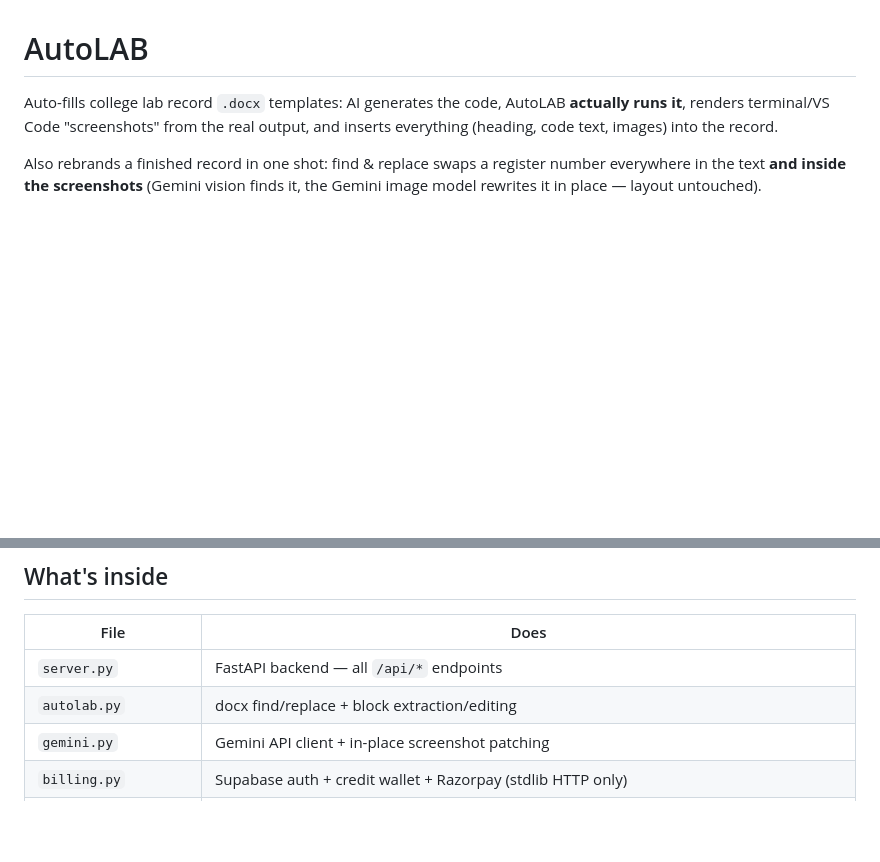
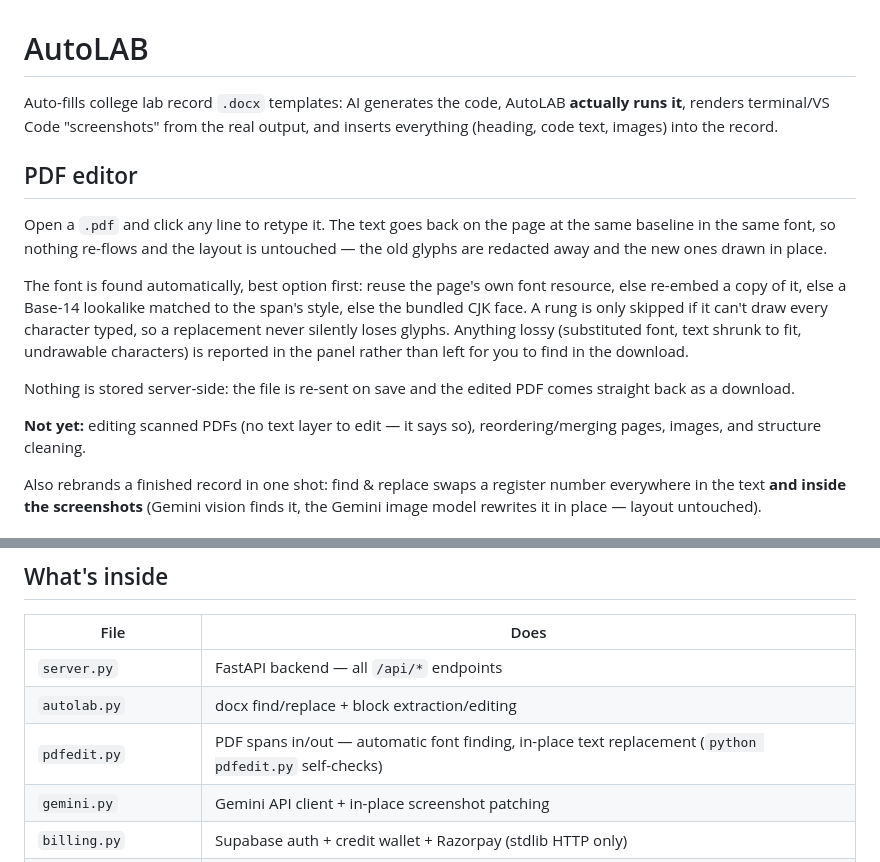
Before and after one commit to Kukyos/Fucklabwork, a Markdown page: README.md, 2 parts joined by grey strips. GitHub-like rendering; blank space fills up the shorter version.

Commit message:
README: document the PDF editor, including what it does not do yet
Co-Authored-By: Claude Opus 5 <noreply@anthropic.com>
Claude-Session: https://claude.ai/code/session_01JyCu7Rox1zrFSTBe6t5jvc

```diff
--- a/README.md
+++ b/README.md
@@ -3,6 +3,25 @@
 Auto-fills college lab record `.docx` templates: AI generates the code, AutoLAB
 **actually runs it**, renders terminal/VS Code "screenshots" from the real
 output, and inserts everything (heading, code text, images) into the record.
+
+## PDF editor
+
+Open a `.pdf` and click any line to retype it. The text goes back on the page
+at the same baseline in the same font, so nothing re-flows and the layout is
+untouched — the old glyphs are redacted away and the new ones drawn in place.
+
+The font is found automatically, best option first: reuse the page's own font
+resource, else re-embed a copy of it, else a Base-14 lookalike matched to the
+span's style, else the bundled CJK face. A rung is only skipped if it can't
+draw every character typed, so a replacement never silently loses glyphs.
+Anything lossy (substituted font, text shrunk to fit, undrawable characters)
+is reported in the panel rather than left for you to find in the download.
+
+Nothing is stored server-side: the file is re-sent on save and the edited PDF
+comes straight back as a download.
+
+**Not yet:** editing scanned PDFs (no text layer to edit — it says so),
+reordering/merging pages, images, and structure cleaning.
 
 Also rebrands a finished record in one shot: find & replace swaps a register
 number everywhere in the text **and inside the screenshots** (Gemini vision
@@ -63,6 +82,7 @@ ops auto-refund.
 |------|------|
 | `server.py` | FastAPI backend — all `/api/*` endpoints |
 | `autolab.py` | docx find/replace + block extraction/editing |
+| `pdfedit.py` | PDF spans in/out — automatic font finding, in-place text replacement (`python pdfedit.py` self-checks) |
 | `gemini.py` | Gemini API client + in-place screenshot patching |
 | `billing.py` | Supabase auth + credit wallet + Razorpay (stdlib HTTP only) |
 | `supabase_setup.sql` | one-time DB schema — paste into Supabase SQL Editor |
```
